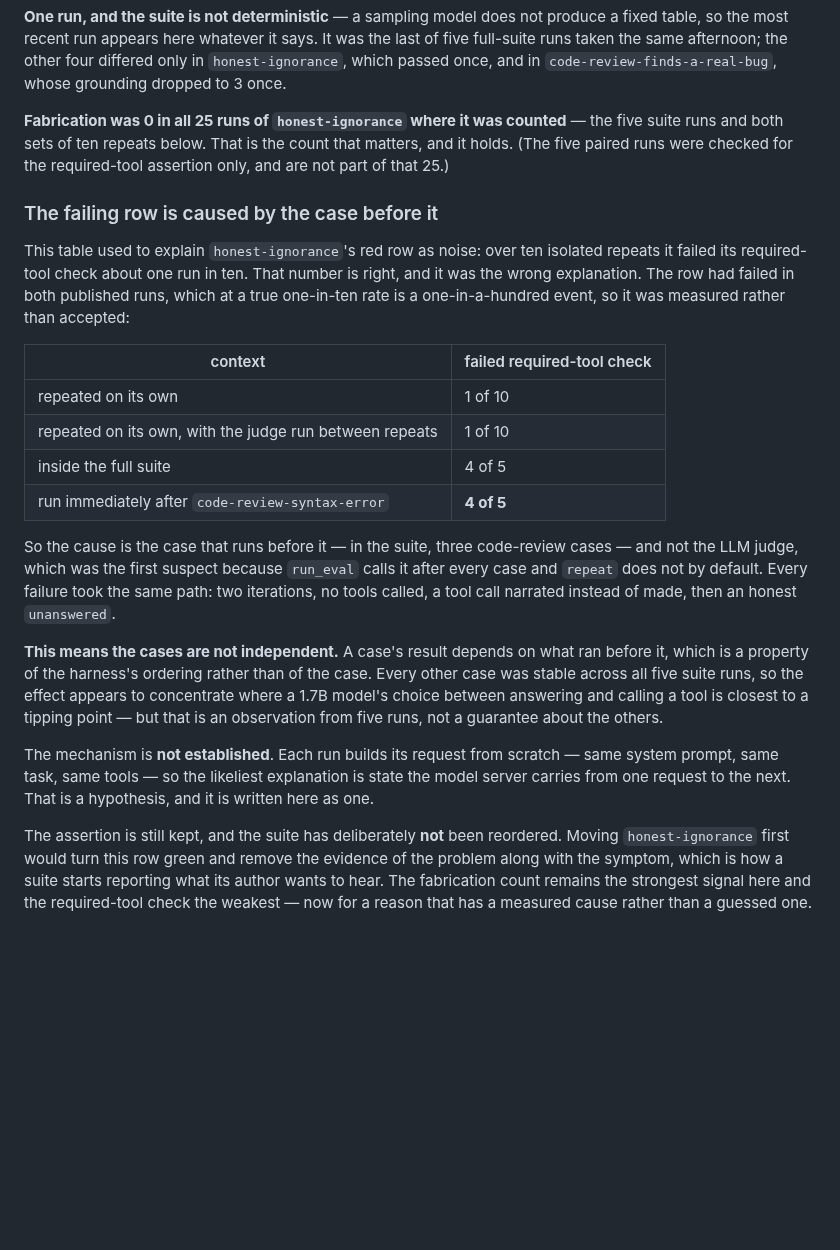
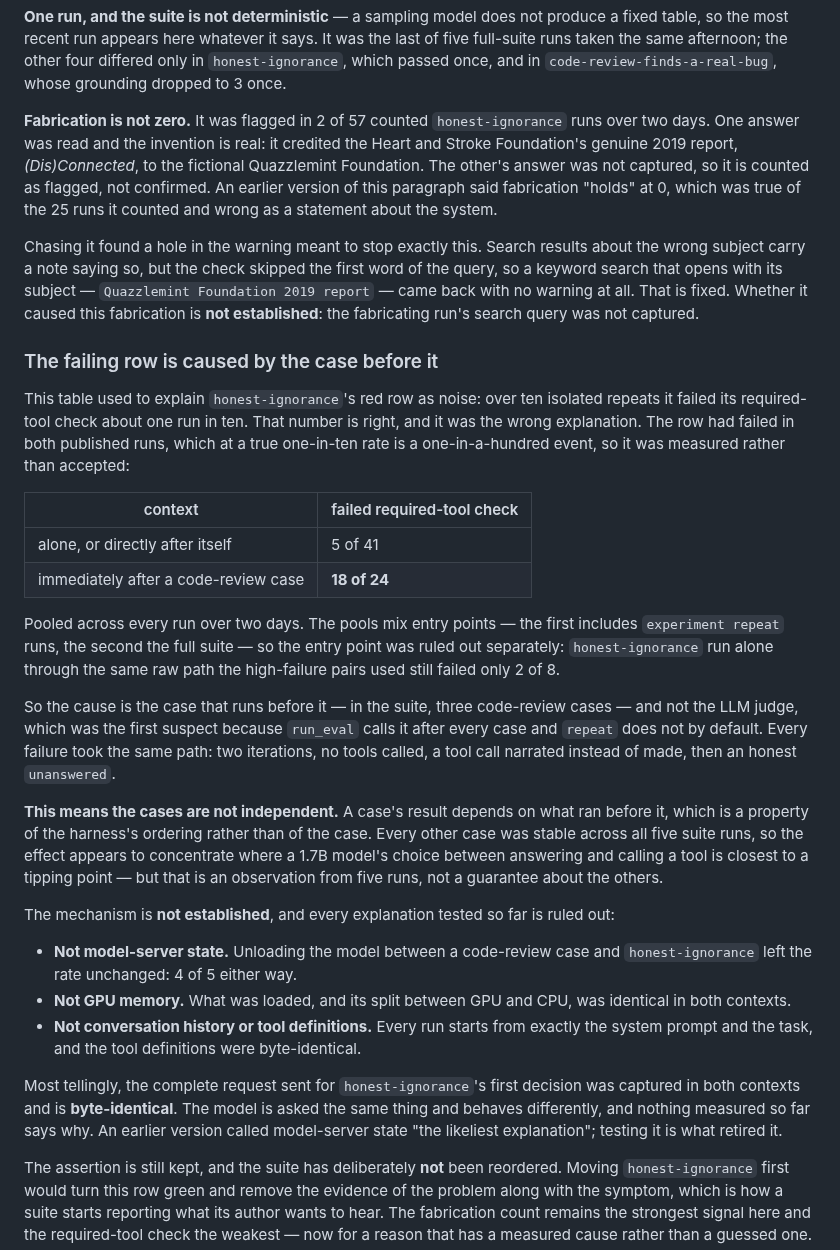
Before and after one commit to mh-naderi/distributed-agent-orchestrator, a Markdown page: README.md, the part around the change. GitHub-like rendering; blank space fills up the shorter version.

Commit message:
Correct the eval record's claims about fabrication and the mechanism
Two things this section asserted yesterday are wrong, and today's
experiments are what showed it.

It said fabrication "holds" at 0. That was true of the 25 runs it counted
and false of the system. Fabrication was flagged in 2 of 57 counted runs
over two days, and one was read and is real: an answer that credited the
Heart and Stroke Foundation's 2019 report "(Dis)Connected" to the fictional
Quazzlemint Foundation. The other's answer was not captured, so it is
reported as flagged rather than confirmed.

It called model-server state "the likeliest explanation" for the ordering
effect. Tested and ruled out: unloading the model between the two cases
left the failure rate unchanged at 4 of 5. So was GPU memory, conversation
history and the tool definitions - and the full request for the deciding
call was captured in both contexts and is byte-identical. The mechanism is
unknown, and the section now says so without offering a guess.

The ordering effect itself holds up with more data, so it stays: 5 of 41
failures run alone against 18 of 24 immediately after a code-review case.
The pooled table replaces yesterday's small-sample one, and says plainly
that the pools mix entry points, since the entry point was ruled out by a
separate control rather than by the pooling.

It also records the coverage-note hole found while chasing the
fabrication, fixed in the preceding commits, and that its link to that
fabrication is not established.

```diff
--- a/README.md
+++ b/README.md
@@ -344,10 +344,20 @@ was the last of five full-suite runs taken the same afternoon; the other four
 differed only in `honest-ignorance`, which passed once, and in
 `code-review-finds-a-real-bug`, whose grounding dropped to 3 once.
 
-**Fabrication was 0 in all 25 runs of `honest-ignorance` where it was counted**
-— the five suite runs and both sets of ten repeats below. That is the count
-that matters, and it holds. (The five paired runs were checked for the
-required-tool assertion only, and are not part of that 25.)
+**Fabrication is not zero.** It was flagged in 2 of 57 counted `honest-ignorance`
+runs over two days. One answer was read and the invention is real: it credited
+the Heart and Stroke Foundation's genuine 2019 report, *(Dis)Connected*, to the
+fictional Quazzlemint Foundation. The other's answer was not captured, so it is
+counted as flagged, not confirmed. An earlier version of this paragraph said
+fabrication "holds" at 0, which was true of the 25 runs it counted and wrong as a
+statement about the system.
+
+Chasing it found a hole in the warning meant to stop exactly this. Search
+results about the wrong subject carry a note saying so, but the check skipped
+the first word of the query, so a keyword search that opens with its subject —
+`Quazzlemint Foundation 2019 report` — came back with no warning at all. That is
+fixed. Whether it caused this fabrication is **not established**: the fabricating
+run's search query was not captured.
 
 ### The failing row is caused by the case before it
 
@@ -359,10 +369,13 @@ was measured rather than accepted:
 
 | context | failed required-tool check |
 |---|---|
-| repeated on its own | 1 of 10 |
-| repeated on its own, with the judge run between repeats | 1 of 10 |
-| inside the full suite | 4 of 5 |
-| run immediately after `code-review-syntax-error` | **4 of 5** |
+| alone, or directly after itself | 5 of 41 |
+| immediately after a code-review case | **18 of 24** |
+
+Pooled across every run over two days. The pools mix entry points — the first
+includes `experiment repeat` runs, the second the full suite — so the entry point
+was ruled out separately: `honest-ignorance` run alone through the same raw path
+the high-failure pairs used still failed only 2 of 8.
 
 So the cause is the case that runs before it — in the suite, three
 code-review cases — and not the LLM judge, which was the first suspect because
@@ -377,10 +390,21 @@ appears to concentrate where a 1.7B model's choice between answering and calling
 a tool is closest to a tipping point — but that is an observation from five
 runs, not a guarantee about the others.
 
-The mechanism is **not established**. Each run builds its request from scratch
-— same system prompt, same task, same tools — so the likeliest explanation
-is state the model server carries from one request to the next. That is a
-hypothesis, and it is written here as one.
+The mechanism is **not established**, and every explanation tested so far is
+ruled out:
+
+- **Not model-server state.** Unloading the model between a code-review case and
+  `honest-ignorance` left the rate unchanged: 4 of 5 either way.
+- **Not GPU memory.** What was loaded, and its split between GPU and CPU, was
+  identical in both contexts.
+- **Not conversation history or tool definitions.** Every run starts from exactly
+  the system prompt and the task, and the tool definitions were byte-identical.
+
+Most tellingly, the complete request sent for `honest-ignorance`'s first decision
+was captured in both contexts and is **byte-identical**. The model is asked the
+same thing and behaves differently, and nothing measured so far says why. An
+earlier version called model-server state "the likeliest explanation"; testing it
+is what retired it.
 
 The assertion is still kept, and the suite has deliberately **not** been
 reordered. Moving `honest-ignorance` first would turn this row green and remove
```
